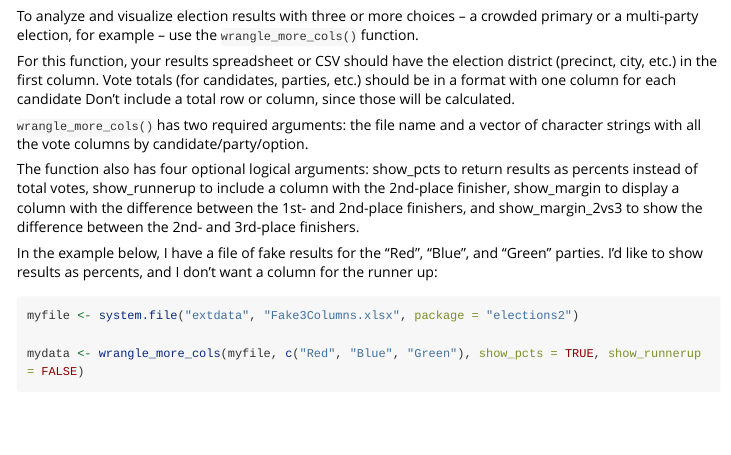
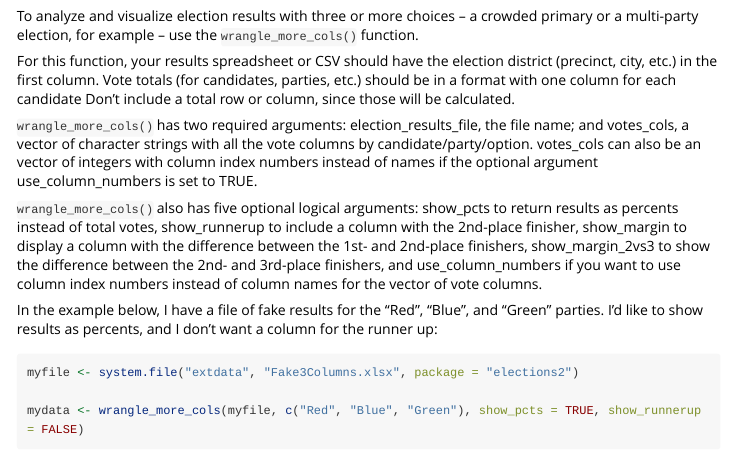
Before and after one commit to smach/elections2, an R Markdown document (vignettes/intro.Rmd): the page in a window 1100 px wide, from 1400 px down. Rendered offline with R 4.5, knitr and Pandoc, with nearby package versions; some code elsewhere in the file could not run offline; long lines of code are wrapped.

Commit message:
Updated wrangle_more_cols() to allow for column index numbers. Updated docs.

```diff
--- a/R/wrangle_more_cols.R
+++ b/R/wrangle_more_cols.R
@@ -13,10 +14,13 @@
 #' myfile <- system.file("extdata", "Fake3Columns.xlsx", package = "elections2")
 #' mydata <- wrangle_more_cols(myfile, c("Red", "Blue", "Green"), show_pcts = TRUE, show_runnerup = FALSE)
 
-wrangle_more_cols <- function(election_results_file, votes_cols, show_pcts = FALSE, show_runnerup = TRUE, show_margin = TRUE, show_margin_2vs3 = FALSE) {
+wrangle_more_cols <- function(election_results_file, votes_cols, show_pcts = FALSE, show_runnerup = TRUE, show_margin = TRUE, show_margin_2vs3 = FALSE, use_column_numbers = FALSE) {
   results_all <- rio::import(election_results_file)
   results_all <- na2zero2(results_all)
   district_col <- names(results_all)[1]
+  if(use_column_numbers) {
+    votes_cols <- names(results_all)[votes_cols]
+  }
   results_all <- results_all[, c(district_col, votes_cols)]
   col_nums <- match(votes_cols, names(results_all) )
   vote_results <- janitor::adorn_totals(results_all, "row")
--- a/vignettes/intro.Rmd
+++ b/vignettes/intro.Rmd
@@ -78,9 +78,9 @@ To analyze and visualize election results with three or more choices -- a crowde
 
 For this function, your results spreadsheet or CSV should have the election district (precinct, city, etc.) in the first column. Vote totals (for candidates, parties, etc.) should be in a format with one column for each candidate Don't include a total row or column, since those will be calculated.
 
-`wrangle_more_cols()` has two required arguments: the file name and a vector of character strings with all the vote columns by candidate/party/option.
+`wrangle_more_cols()` has two required arguments: election_results_file, the file name; and votes_cols, a vector of character strings with all the vote columns by candidate/party/option. votes_cols can also be an vector of integers with column index numbers instead of names if the optional argument use_column_numbers is set to TRUE.
 
-The function also has four optional logical arguments: show_pcts to return results as percents instead of total votes, show_runnerup to include a column with the 2nd-place finisher, show_margin to display a column with the difference between the 1st- and 2nd-place finishers, and show_margin_2vs3 to show the difference between the 2nd- and 3rd-place finishers.
+`wrangle_more_cols()` also has five optional logical arguments: show_pcts to return results as percents instead of total votes, show_runnerup to include a column with the 2nd-place finisher, show_margin to display a column with the difference between the 1st- and 2nd-place finishers,  show_margin_2vs3 to show the difference between the 2nd- and 3rd-place finishers, and use_column_numbers if you want to use column index numbers instead of column names for the vector of vote columns.
 
 In the example below, I have a file of fake results for the "Red", "Blue", and "Green" parties. I'd like to show results as percents, and I don't want a column for the runner up:
 
```
Also changed, not shown: README.md, docs/pkgdown.yml, R/wrangle_more_cols.R (3 more changed lines), 9 other files.
